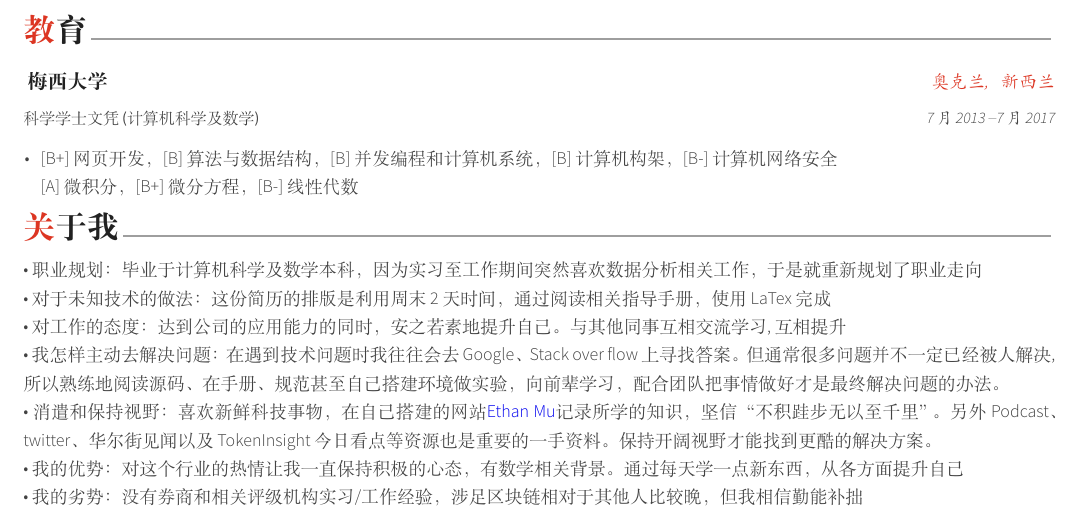
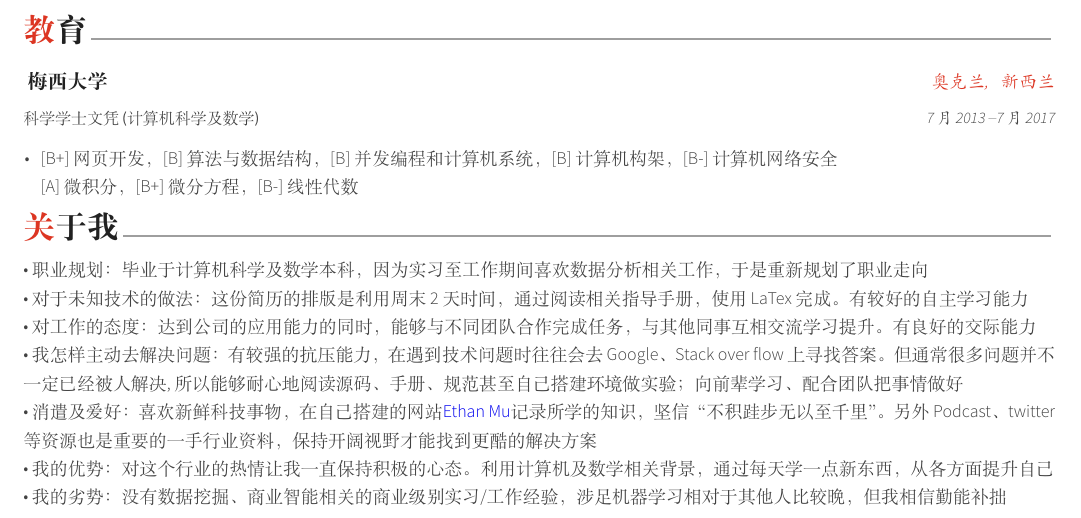
Before and after one commit to ChenMu1/cv, a LaTeX CV (cv-chinese.tex, which reads cv/about-chinese.tex): part of the page, cut so that both start at the same text. Compiled offline with XeLaTeX.

Commit message:
Update details

```diff
--- a/cv/about-chinese.tex
+++ b/cv/about-chinese.tex
@@ -2,13 +2,13 @@
 
 %----------------------------------------------------------------
 \begin{cvparagraph}
-\bullet 职业规划：毕业于计算机科学及数学本科，因为实习至工作期间突然喜欢数据分析相关工作，于是就重新规划了职业走向\\
-\bullet  对于未知技术的做法：这份简历的排版是利用周末2天时间，通过阅读相关指导手册，使用LaTex完成\\
-\bullet  对工作的态度：达到公司的应用能力的同时，安之若素地提升自己。与其他同事 互相交流学习,互相提升\\
-\bullet  我怎样主动去解决问题：在遇到技术问题时我往往会去Google、Stack over flow上寻找答案。但通常很多问题并不一定已经被人解决,所以熟练地阅读源码、在手册、规范甚至自己搭建环境做实验，向前辈学习，配合团队把事情做好才是最终解决问题的办法。\\
-\bullet  消遣和保持视野：喜欢新鲜科技事物，在自己搭建的网站{\href{http://chenmu1.com/}{\color{deepblue}{Ethan Mu}}记录所学的知识，坚信“不积跬步无以至千里”}。另外 Podcast、twitter、华尔街见闻 以及TokenInsight今日看点 等资源也是重要的一手资料。保持开阔视野才能找到更酷的解决方案。\\
-\bullet  我的优势：对这个行业的热情让我一直保持积极的心态，有数学相关背景。通过每天学一点新东西，从各方面提升自己\\
-\bullet  我的劣势： 没有券商和相关评级机构实习/工作经验，涉足区块链相对于其他人比较晚，但我相信勤能补拙
+\bullet 职业规划：毕业于计算机科学及数学本科，因为实习至工作期间喜欢数据分析相关工作，于是重新规划了职业走向\\
+\bullet  对于未知技术的做法：这份简历的排版是利用周末2天时间，通过阅读相关指导手册，使用LaTex完成。有较好的自主学习能力\\
+\bullet  对工作的态度：达到公司的应用能力的同时， 能够与不同团队合作完成任务，与其他同事互相交流学习提升。有良好的交际能力\\
+\bullet  我怎样主动去解决问题：有较强的抗压能力，在遇到技术问题时往往会去Google、Stack over flow上寻找答案。但通常很多问题并不一定已经被人解决,所以能够耐心地阅读源码、手册、规范甚至自己搭建环境做实验；向前辈学习、配合团队把事情做好\\
+\bullet  消遣及爱好：喜欢新鲜科技事物，在自己搭建的网站{\href{http://chenmu1.com/}{\color{deepblue}{Ethan Mu}}记录所学的知识，坚信“不积跬步无以至千里”}。另外 Podcast、twitter等资源也是重要的一手行业资料，保持开阔视野才能找到更酷的解决方案\\
+\bullet  我的优势：对这个行业的热情让我一直保持积极的心态。利用计算机及数学相关背景，通过每天学一点新东西，从各方面提升自己\\
+\bullet  我的劣势： 没有数据挖掘、商业智能相关的商业级别实习/工作经验，涉足机器学习相对于其他人比较晚，但我相信勤能补拙
 \end{cvparagraph}
 
 
```
Also changed, not shown: cv-chinese.pdf.
